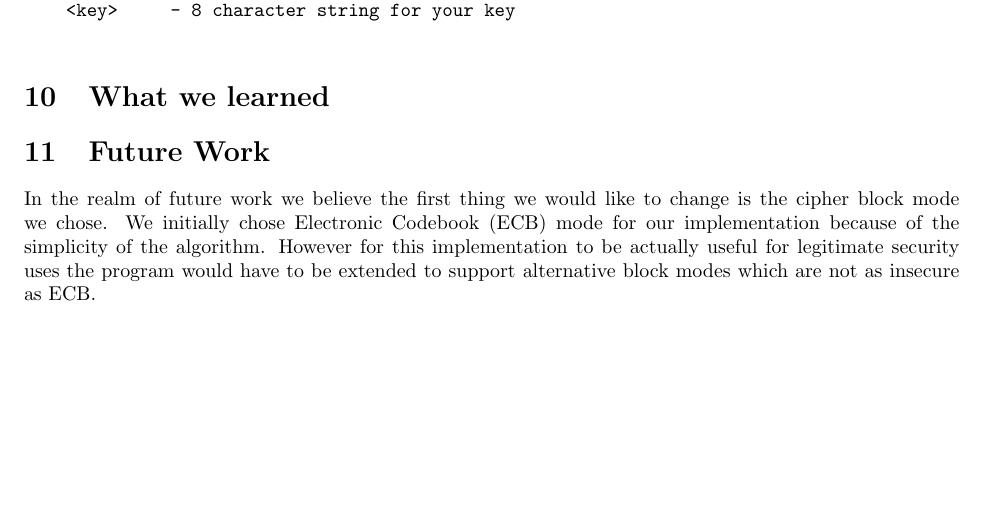
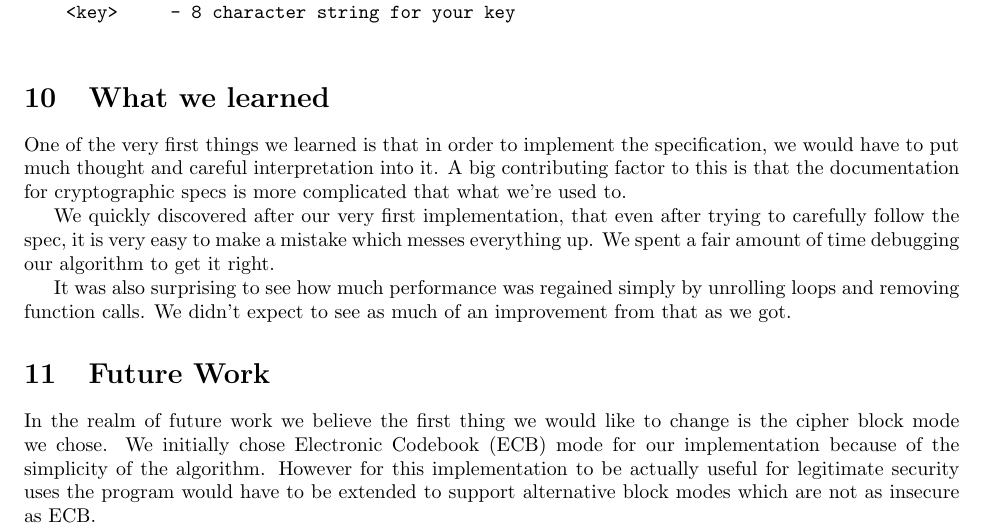
Before and after one commit to bgianfo/DES, a LaTeX paper (paper/paper.tex): part of page 6 of 7, cut so that both start at the same text, the shorter picture padded with empty space. Compiled offline with pdfLaTeX.

Commit message:
Added What we Learned content

```diff
--- a/paper/paper.tex
+++ b/paper/paper.tex
@@ -265,7 +265,11 @@ The user has a similar choice for decrypting, both an optimized and original imp
 \end{verbatim}
 
 \section{What we learned}
+One of the very first things we learned is that in order to implement the specification, we would have to put much thought and careful interpretation into it. A big contributing factor to this is that the documentation for cryptographic specs is more complicated that what we're used to.
 
+We quickly discovered after our very first implementation, that even after trying to carefully follow the spec, it is very easy to make a mistake which messes everything up.  We spent a fair amount of time debugging our algorithm to get it right.
+
+It was also surprising to see how much performance was regained simply by unrolling loops and removing function calls. We didn't expect to see as much of an improvement from that as we got.
 \section{Future Work}
 
   In the realm of future work we believe the first thing we would like to change is the cipher block mode we chose.
```
